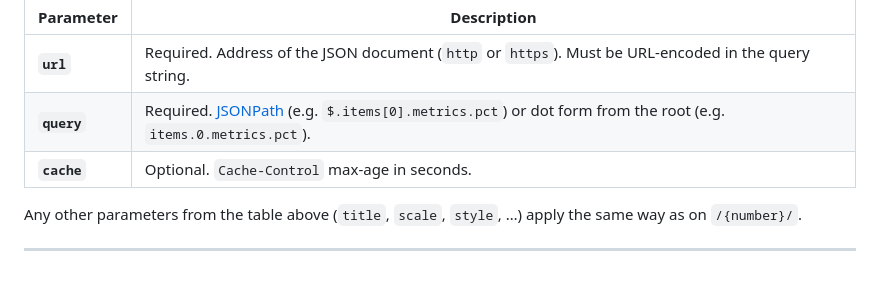
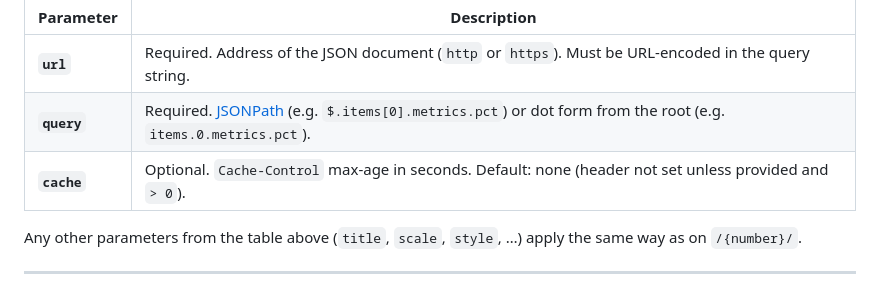
Before and after one commit to guibranco/progressbar, a Markdown page: README.md, the part around the change. GitHub-like rendering.

Commit message:
Add default caching to readme

```diff
--- a/README.md
+++ b/README.md
@@ -93,7 +93,7 @@ Use query parameters:
 | ----------- | ----------- |
 | **`url`**   | Required. Address of the JSON document (`http` or `https`). Must be URL-encoded in the query string. |
 | **`query`** | Required. [JSONPath](https://goessner.net/articles/JsonPath/) (e.g. `$.items[0].metrics.pct`) or dot form from the root (e.g. `items.0.metrics.pct`). |
-| **`cache`** | Optional. `Cache-Control` max-age in seconds. |
+| **`cache`** | Optional. `Cache-Control` max-age in seconds. Default: none (header not set unless provided and `> 0`). |
 
 Any other parameters from the table above (`title`, `scale`, `style`, …) apply the same way as on `/{number}/`.
 
```
